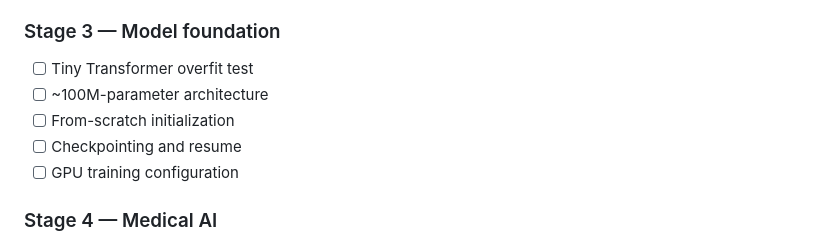
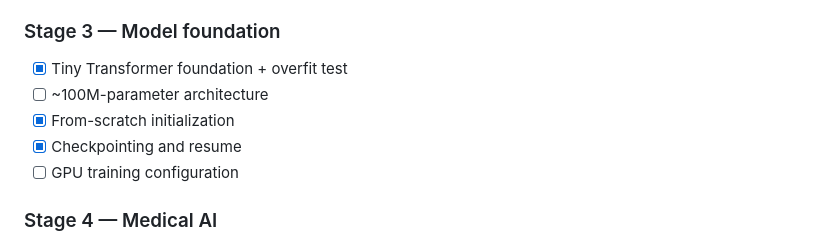
Before and after one commit to Alssaedy50/MEDIA, a Markdown page: README.md, the part around the change. Rendered like a GitHub page.

Commit message:
docs: mark Transformer foundation progress

```diff
--- a/README.md
+++ b/README.md
@@ -66,10 +66,10 @@ The first training corpus is generated reproducibly from these registered record
 - [ ] Dataset quality audit
 
 ### Stage 3 — Model foundation
-- [ ] Tiny Transformer overfit test
+- [x] Tiny Transformer foundation + overfit test
 - [ ] ~100M-parameter architecture
-- [ ] From-scratch initialization
-- [ ] Checkpointing and resume
+- [x] From-scratch initialization
+- [x] Checkpointing and resume
 - [ ] GPU training configuration
 
 ### Stage 4 — Medical AI
```
